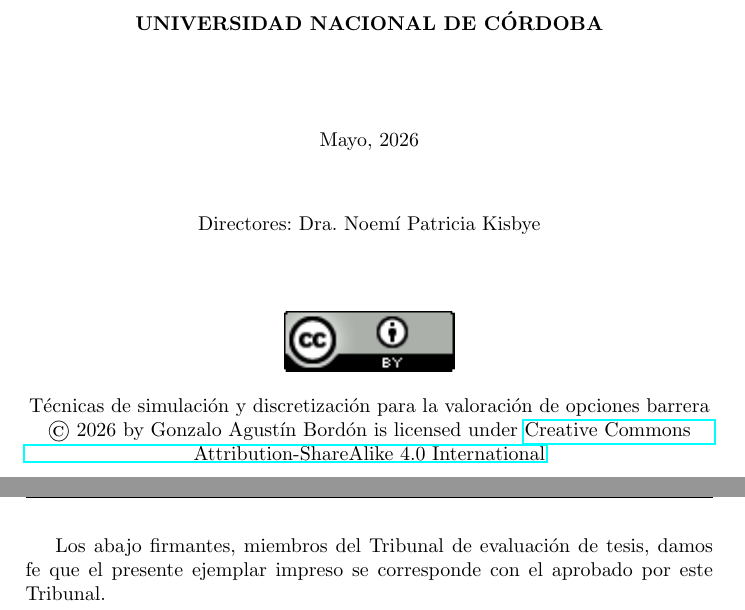
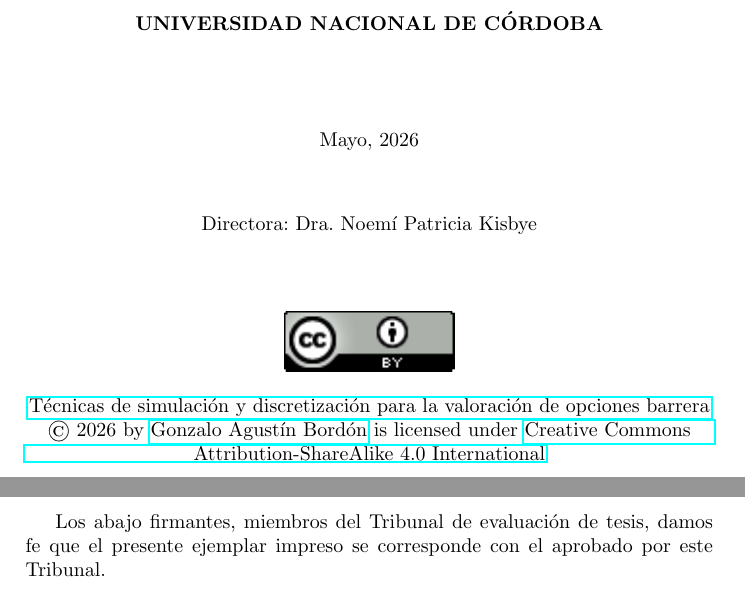
Before and after one commit to ChachoPacho/Simulation_and_Discretization_Techniques_for_the_Evaluation_of_Barrier_Options, a LaTeX thesis (code/main.tex, which reads code/tapa/index.tex): two parts of pages 1 and 138 of 138, joined at a grey line, cut so that both start at the same text. Compiled offline with pdfLaTeX.

Commit message:
add: last page

```diff
--- a/code/main.tex
+++ b/code/main.tex
@@ -268,5 +269,6 @@ Certifico que el trabajo incluido en este documento es el resultado de tareas de
 \cleardoublepage
 
+\thispagestyle{plain}
 Los abajo firmantes, miembros del Tribunal de evaluación de tesis, damos fe que el presente ejemplar impreso se corresponde con el aprobado por este Tribunal.
 
 
--- a/code/tapa/index.tex
+++ b/code/tapa/index.tex
@@ -44,7 +44,7 @@ Presentado ante la \textbf{\MakeUppercase{\tfcFaculty}} como parte de los requer
 % DIRECTOR/A
 \noindent
 \begin{center}
-Directores: \tfcAdvisors
+Directora: \tfcAdvisors
 \end{center}
 
 \vfill % Espacio hasta el final de la página
@@ -52,7 +52,7 @@ Directores: \tfcAdvisors
 % LICENCIA CREATIVE COMMONS
 \begin{center}
     \includegraphics[width=3cm]{tapa/figures/ccby40.png}\\    \vspace{0.3cm}
-    Técnicas de simulación y discretización para la valoración de opciones barrera © 2026 by Gonzalo Agustín Bordón is licensed under
+    \href{https://github.com/ChachoPacho/Simulation_and_Discretization_Techniques_for_the_Evaluation_of_Barrier_Options/blob/main/out/main.pdf}{Técnicas de simulación y discretización para la valoración de opciones barrera} © 2026 by \href{https://gonzalobordon.com.ar/}{Gonzalo Agustín Bordón} is licensed under
     \href{https://creativecommons.org/licenses/by-sa/4.0/?ref=chooser-v1}{Creative Commons Attribution-ShareAlike 4.0 International}
 \end{center}
 
```
Also changed, not shown: code/main.tex (1 more changed lines), 1 other file.
